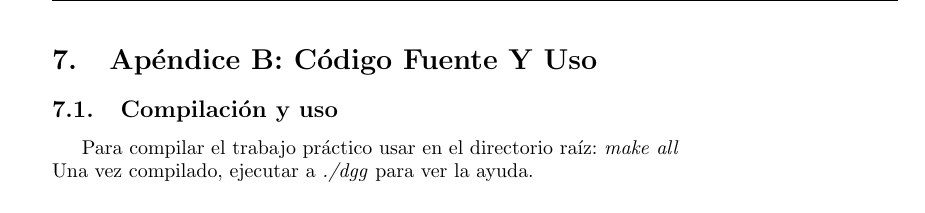
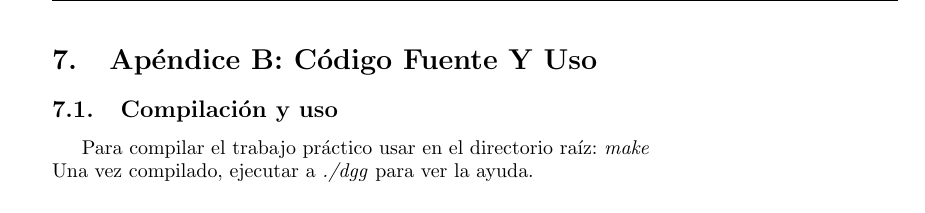
Before and after one commit to LeandroLovisolo/MetNum-TP1, a LaTeX document (tex/informe.tex): part of page 15 of 15, cut so that both start at the same text. Compiled offline with pdfLaTeX.

Commit message:
Cambiado make all por make

```diff
--- a/tex/informe.tex
+++ b/tex/informe.tex
@@ -456,7 +456,7 @@ El archivo contiene en la primer l\'inea la cantidad de datos, y en la l\'inea s
 
 \section{Apéndice B: Código Fuente Y Uso}
 \subsection{Compilaci\'on y uso}
-Para compilar el trabajo práctico usar en el directorio raíz: \emph{make all} \\
+Para compilar el trabajo práctico usar en el directorio raíz: \emph{make} \\
 Una vez compilado, ejecutar a \emph{./dgg} para ver la ayuda.
 \subsection{Metodos.cpp}
 \lstinputlisting[language=C++]{../src/Metodos.cpp}
```
